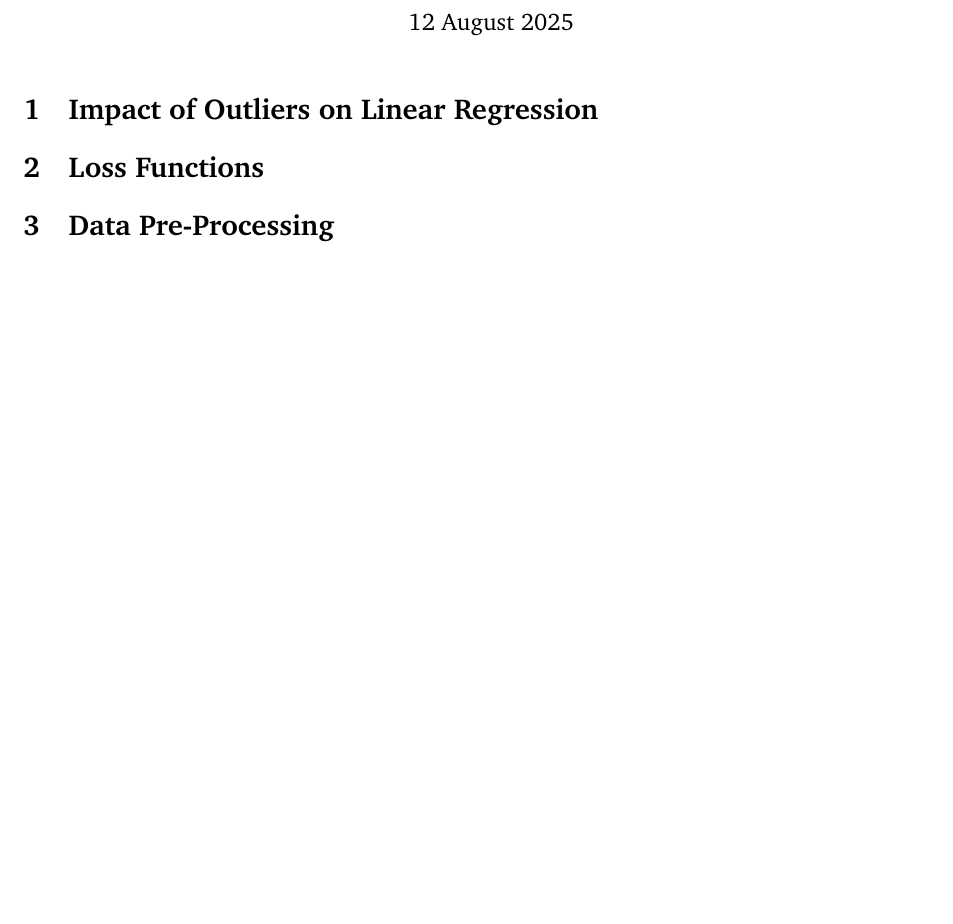
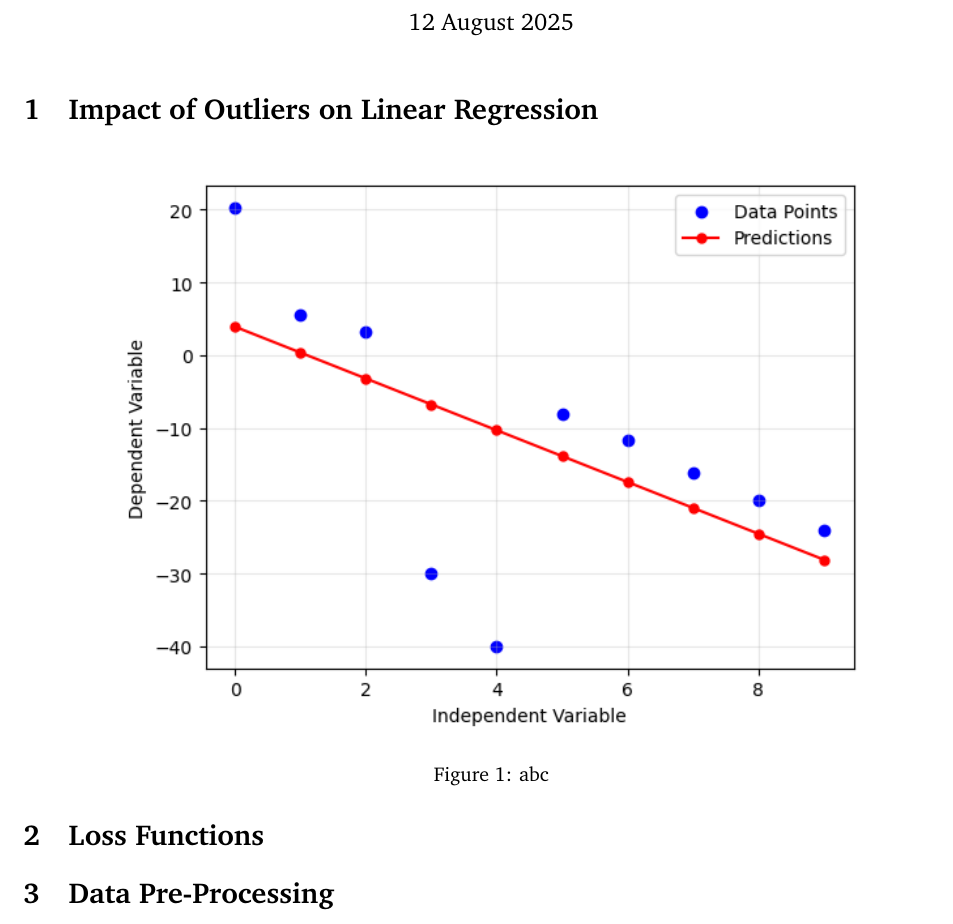
Before and after one commit to pulasthi-u/en3150-assignment01, a LaTeX document (Report/220658U_EN3150_A01.tex): part of the page, cut so that both start at the same text, the shorter picture padded with empty space. Compiled offline with pdfLaTeX.

Commit message:
attempted more questions

```diff
--- a/Report/220658U_EN3150_A01.tex
+++ b/Report/220658U_EN3150_A01.tex
@@ -7,7 +7,6 @@
 \usepackage{listings}
 \usepackage{amsmath}
 \usepackage{amssymb}
-\usepackage{enumitem}
 \usepackage[hidelinks]{hyperref}
 
 \lstset{
@@ -57,6 +56,12 @@
 
 	\section{Impact of Outliers on Linear Regression}
 
+	\begin{figure}[H]
+		\centering
+		\includegraphics[width=0.8\linewidth]{images/q1.png}
+		\caption{abc}
+	\end{figure}
+
 	\section{Loss Functions}
 
 	\section{Data Pre-Processing}
```
Also changed, not shown: Report/220658U_EN3150_A01.pdf, Report/Images/q1.png (added), 3 other files.
